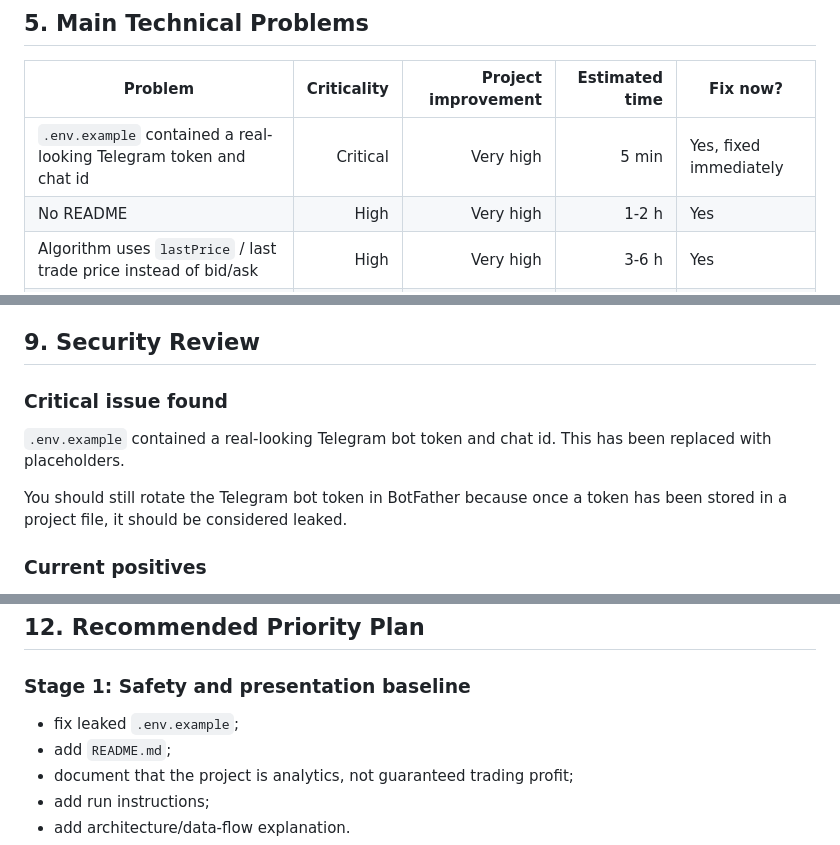
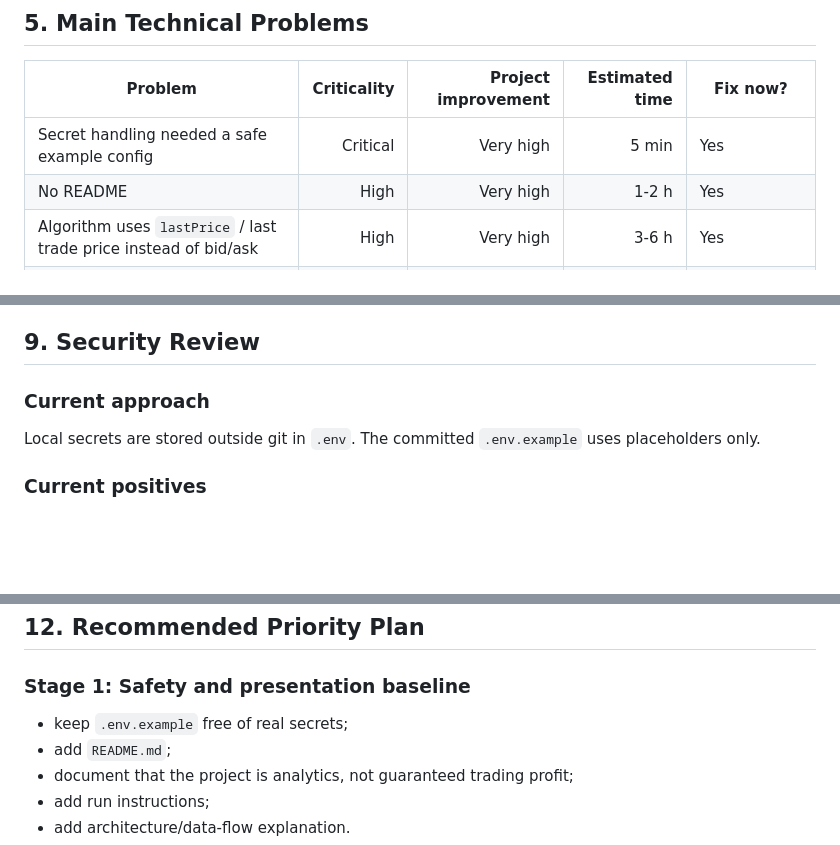
Before and after one commit to amirdeveloperspb/crypto-arbitrage-analytics, a Markdown page: AUDIT_ITMO_STARS.md, 3 parts joined by grey strips. Drawn GitHub-style; blank space fills up the shorter version.

Commit message:
Sanitize public documentation

```diff
--- a/AUDIT_ITMO_STARS.md
+++ b/AUDIT_ITMO_STARS.md
@@ -105,7 +105,7 @@ These are useful points for the defense because they show that the project is no
 
 | Problem | Criticality | Project improvement | Estimated time | Fix now? |
 |---|---:|---:|---:|---|
-| `.env.example` contained a real-looking Telegram token and chat id | Critical | Very high | 5 min | Yes, fixed immediately |
+| Secret handling needed a safe example config | Critical | Very high | 5 min | Yes |
 | No README | High | Very high | 1-2 h | Yes |
 | Algorithm uses `lastPrice` / last trade price instead of bid/ask | High | Very high | 3-6 h | Yes |
 | Hardcoded `SOLUSDT` in many files | High | High | 1-2 h | Yes |
@@ -225,11 +225,9 @@ The project should present funding opportunities as estimates, not guaranteed pr
 
 ## 9. Security Review
 
-### Critical issue found
+### Current approach
 
-`.env.example` contained a real-looking Telegram bot token and chat id. This has been replaced with placeholders.
-
-You should still rotate the Telegram bot token in BotFather because once a token has been stored in a project file, it should be considered leaked.
+Local secrets are stored outside git in `.env`. The committed `.env.example` uses placeholders only.
 
 ### Current positives
 
@@ -280,7 +278,7 @@ Tests are especially useful for defense because they show engineering maturity.
 
 ### Stage 1: Safety and presentation baseline
 
-- fix leaked `.env.example`;
+- keep `.env.example` free of real secrets;
 - add `README.md`;
 - document that the project is analytics, not guaranteed trading profit;
 - add run instructions;
```
Also changed, not shown: README.md (+1 -3 lines), RUNBOOK.md (+1 -1 lines).
